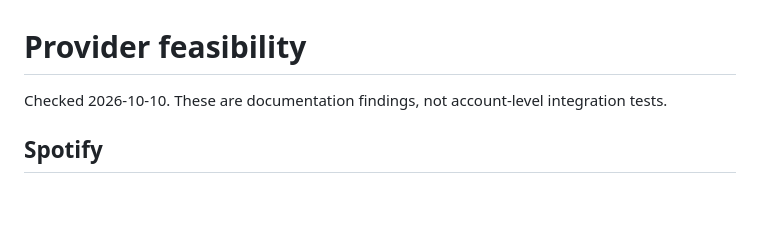
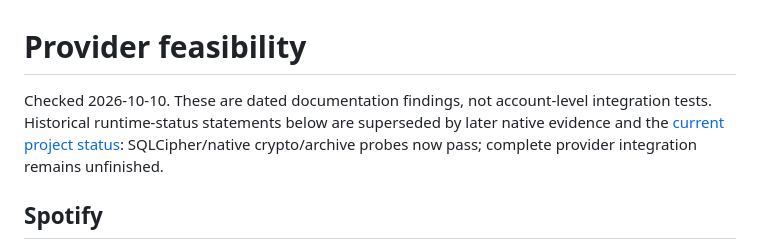
Before and after one commit to moherik/awsemchat, a Markdown page: docs/technical/provider-feasibility.md, the part around the change. GitHub-like rendering; blank space fills up the shorter version.

Commit message:
Update MVP task status from current implementation evidence

```diff
--- a/docs/technical/provider-feasibility.md
+++ b/docs/technical/provider-feasibility.md
@@ -1,6 +1,6 @@
 # Provider feasibility
 
-Checked 2026-10-10. These are documentation findings, not account-level integration tests.
+Checked 2026-10-10. These are dated documentation findings, not account-level integration tests. Historical runtime-status statements below are superseded by later native evidence and the [current project status](project-status.md): SQLCipher/native crypto/archive probes now pass; complete provider integration remains unfinished.
 
 ## Spotify
 
```
Also changed, not shown: docs/technical/project-status.md (added, +50 -0 lines), 1 other file.
